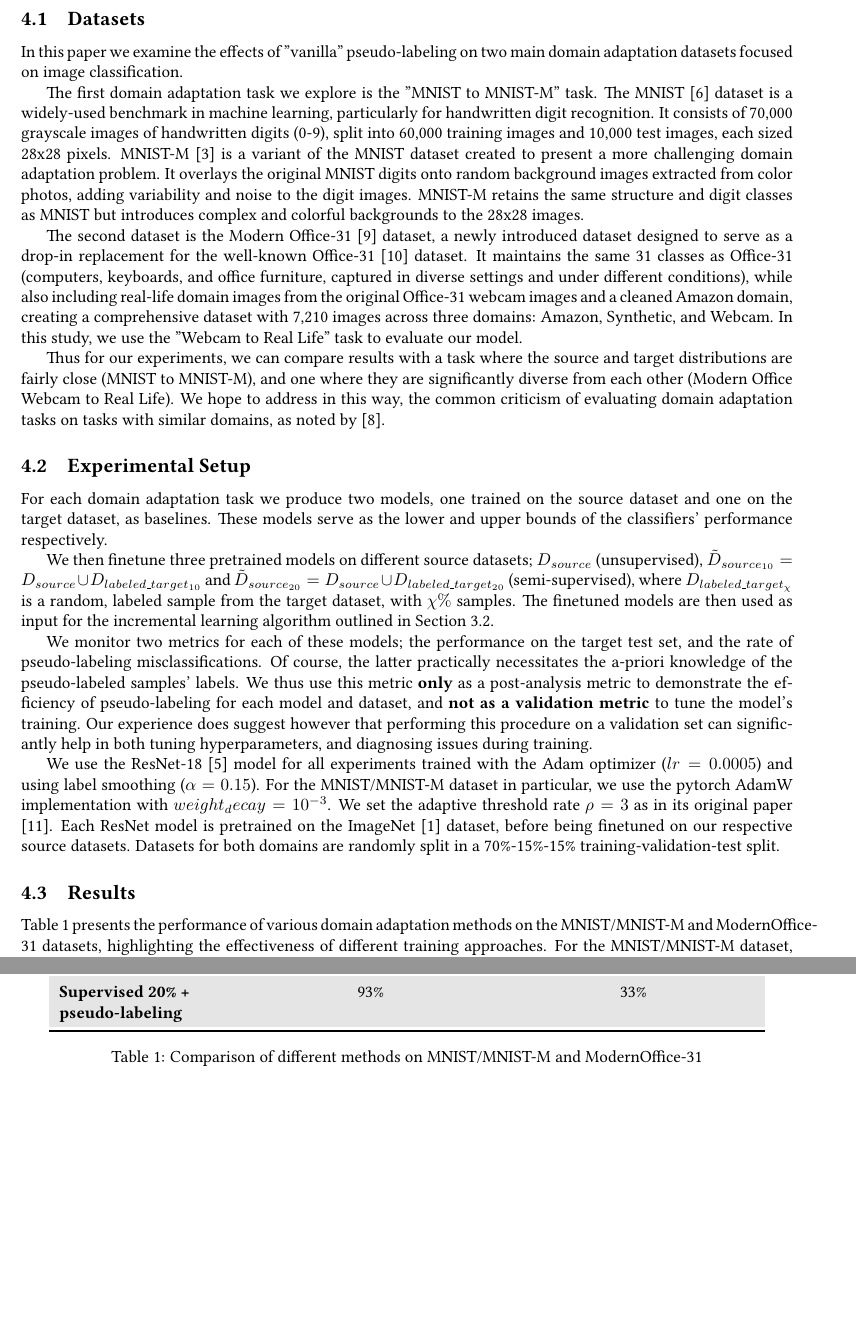
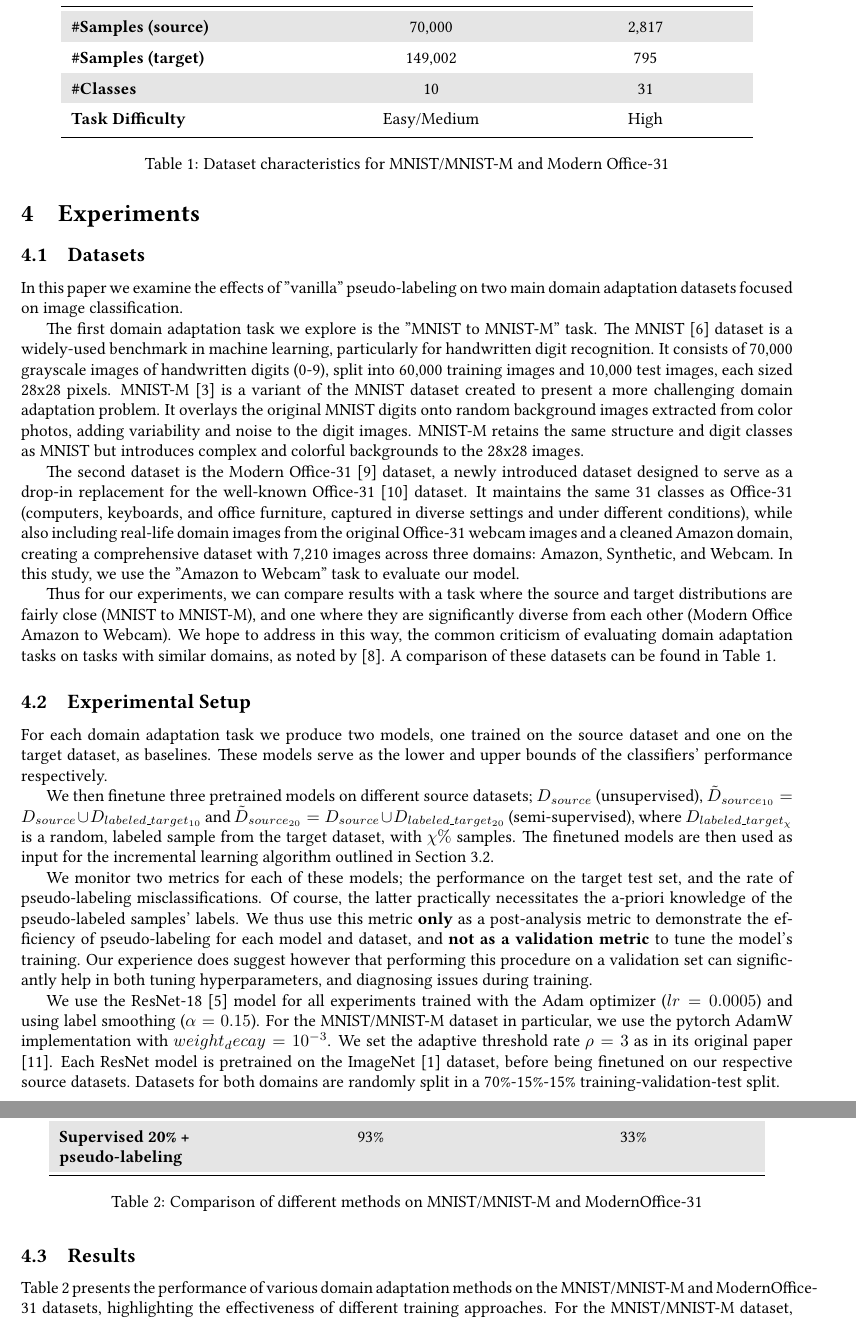
Before and after one commit to dimits-ts/deep_vision_domain_adaptation, a LaTeX document (report.tex): two parts of pages 5 and 6 of 6 before the commit and two parts of pages 5 and 6 of 7 after it, joined at a grey line, cut at the place of the change, the shorter picture padded with empty space. Compiled offline with pdfLaTeX.

Commit message:
Add dataset table

```diff
--- a/report.tex
+++ b/report.tex
@@ -160,9 +160,26 @@
 
 	The first domain adaptation task we explore is the "MNIST to MNIST-M" task. The MNIST \cite{mnist} dataset is a widely-used benchmark in machine learning, particularly for handwritten digit recognition. It consists of 70,000 grayscale images of handwritten digits (0-9), split into 60,000 training images and 10,000 test images, each sized 28x28 pixels. MNIST-M \cite{mnist-m} is a variant of the MNIST dataset created to present a more challenging domain adaptation problem. It overlays the original MNIST digits onto random background images extracted from color photos, adding variability and noise to the digit images. MNIST-M retains the same structure and digit classes as MNIST but introduces complex and colorful backgrounds to the 28x28 images.
 
-	The second dataset is the Modern Office-31 \cite{modern-office} dataset, a newly introduced dataset designed to serve as a drop-in replacement for the well-known Office-31 \cite{office} dataset. It maintains the same 31 classes as Office-31 (computers, keyboards, and office furniture, captured in diverse settings and under different conditions), while also including real-life domain images from the original Office-31 webcam images and a cleaned Amazon domain, creating a comprehensive dataset with 7,210 images across three domains: Amazon, Synthetic, and Webcam. In this study, we use the "Webcam to Real Life" task to evaluate our model.
+	The second dataset is the Modern Office-31 \cite{modern-office} dataset, a newly introduced dataset designed to serve as a drop-in replacement for the well-known Office-31 \cite{office} dataset. It maintains the same 31 classes as Office-31 (computers, keyboards, and office furniture, captured in diverse settings and under different conditions), while also including real-life domain images from the original Office-31 webcam images and a cleaned Amazon domain, creating a comprehensive dataset with 7,210 images across three domains: Amazon, Synthetic, and Webcam. In this study, we use the "Amazon to Webcam" task to evaluate our model.
 
-	Thus for our experiments, we can compare results with a task where the source and target distributions are fairly close (MNIST to MNIST-M), and one where they are significantly diverse from each other (Modern Office Webcam to Real Life). We hope to address in this way, the common criticism of evaluating domain adaptation tasks on tasks with similar domains, as noted by \cite{pseudo-label-evaluation}.
+	Thus for our experiments, we can compare results with a task where the source and target distributions are fairly close (MNIST to MNIST-M), and one where they are significantly diverse from each other (Modern Office Amazon to Webcam). We hope to address in this way, the common criticism of evaluating domain adaptation tasks on tasks with similar domains, as noted by \cite{pseudo-label-evaluation}. A comparison of these datasets can be found in Table \ref{tab:dataset_characteristics}.
+
+	\begin{table}
+		\centering
+		\renewcommand{\arraystretch}{1.5}
+		\begin{tabular}{>{\raggedright}p{5cm} >{\centering}p{4cm} >{\centering\arraybackslash}p{4cm}}
+			\toprule
+			& \textbf{MNIST/MNIST-M} & \textbf{Modern Office-31} \\
+			\midrule
+			\rowcolor{gray!20} \textbf{\#Samples (source)} & 70,000 & 2,817 \\
+			\textbf{\#Samples (target)} & 149,002 & 795 \\
+			\rowcolor{gray!20} \textbf{\#Classes} & 10 & 31 \\
+			\textbf{Task Difficulty} & Easy/Medium & High \\
+			\bottomrule
+		\end{tabular}
+		\caption{Dataset characteristics for MNIST/MNIST-M and Modern Office-31}
+		\label{tab:dataset_characteristics}
+	\end{table}
 
 	\subsection{Experimental Setup}
 
```
Also changed, not shown: report.pdf, report.tex (2 more changed lines).
